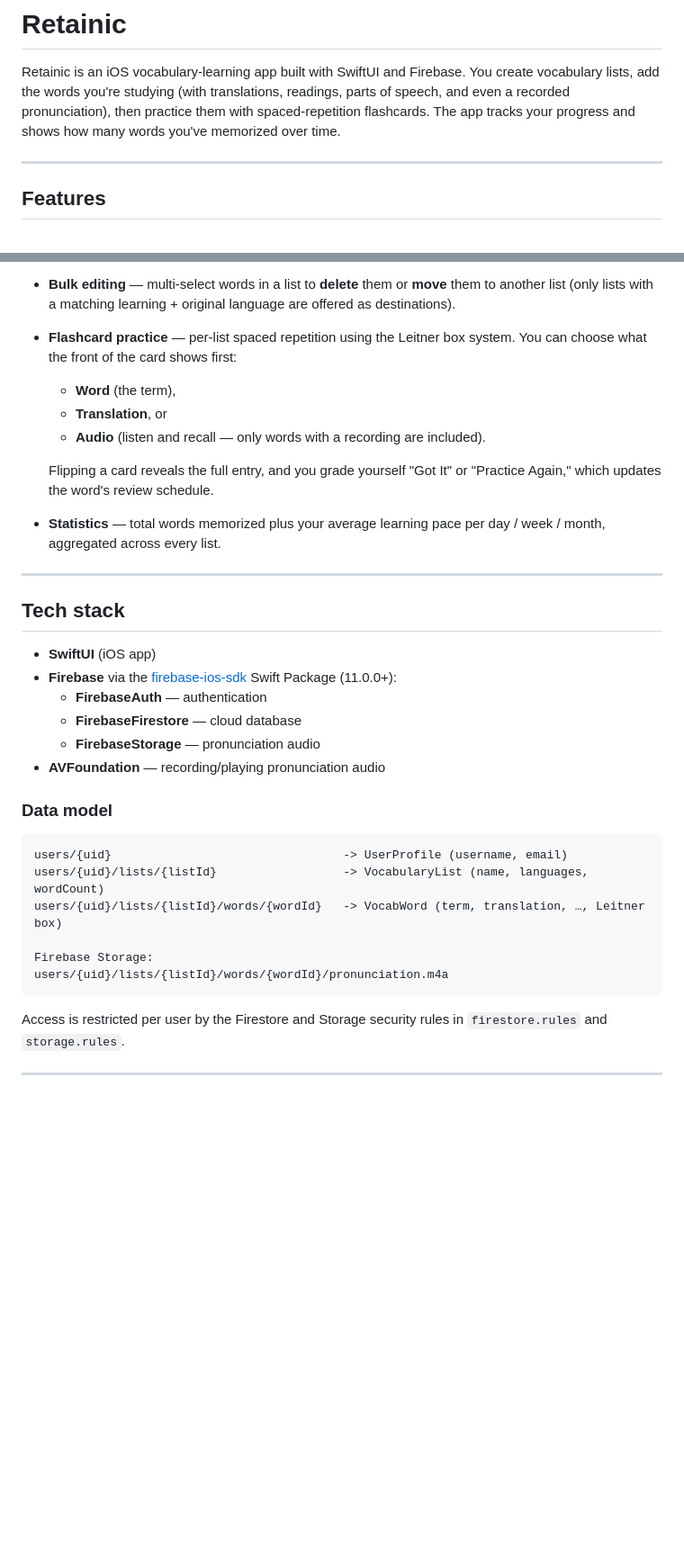
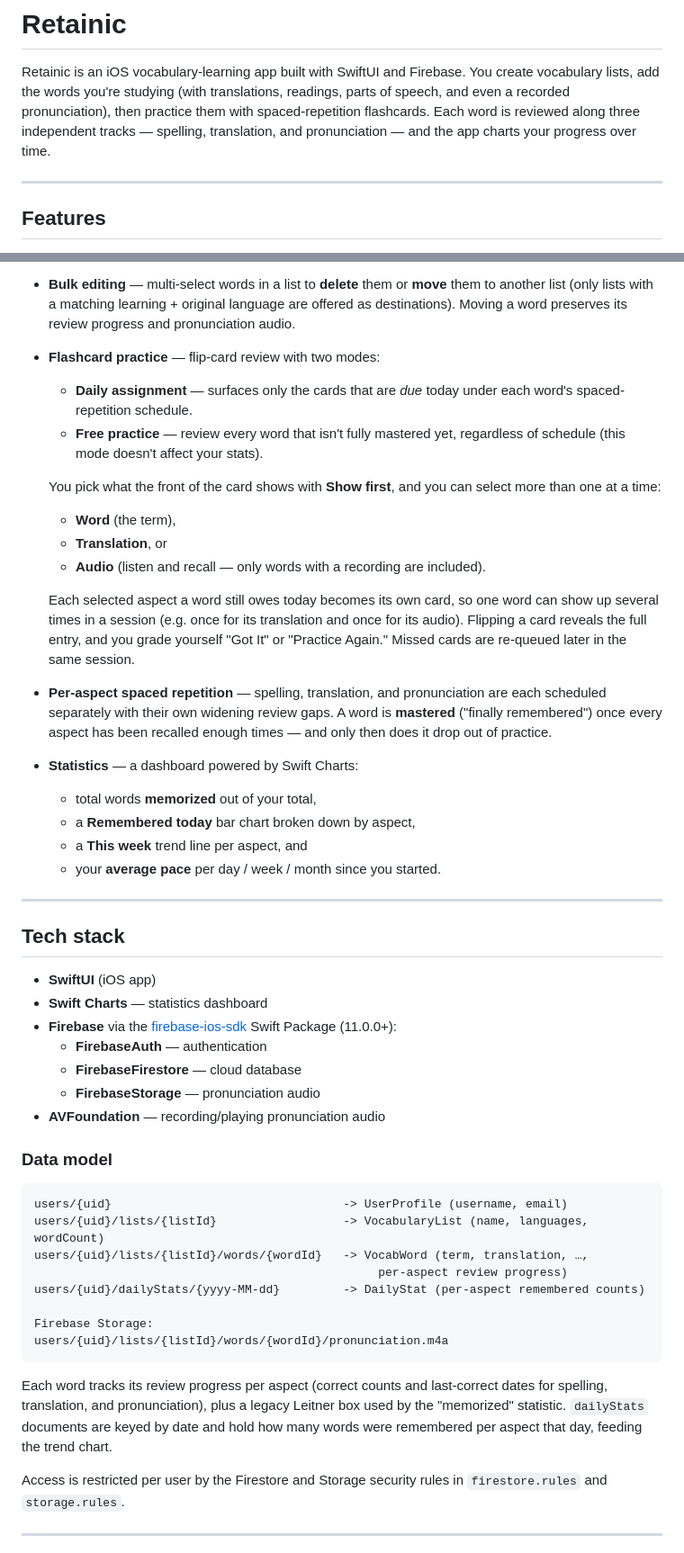
Before and after one commit to zyuxuan0115/retainic, a Markdown page: README.md, 2 parts joined by grey strips. Shown at 90% size. GitHub-like rendering; blank space fills up the shorter version.

Commit message:
update readme
Co-Authored-By: Claude Opus 4.8 <noreply@anthropic.com>

````diff
--- a/README.md
+++ b/README.md
@@ -3,8 +3,9 @@
 Retainic is an iOS vocabulary-learning app built with SwiftUI and Firebase. You
 create vocabulary lists, add the words you're studying (with translations,
 readings, parts of speech, and even a recorded pronunciation), then practice them
-with spaced-repetition flashcards. The app tracks your progress and shows how
-many words you've memorized over time.
+with spaced-repetition flashcards. Each word is reviewed along three independent
+tracks — spelling, translation, and pronunciation — and the app charts your
+progress over time.
 
 ---
 
@@ -27,23 +28,41 @@ many words you've memorized over time.
   - free-form notes.
 - **Bulk editing** — multi-select words in a list to **delete** them or **move**
   them to another list (only lists with a matching learning + original language
-  are offered as destinations).
-- **Flashcard practice** — per-list spaced repetition using the Leitner box
-  system. You can choose what the front of the card shows first:
+  are offered as destinations). Moving a word preserves its review progress and
+  pronunciation audio.
+- **Flashcard practice** — flip-card review with two modes:
+  - **Daily assignment** — surfaces only the cards that are *due* today under
+    each word's spaced-repetition schedule.
+  - **Free practice** — review every word that isn't fully mastered yet,
+    regardless of schedule (this mode doesn't affect your stats).
+
+  You pick what the front of the card shows with **Show first**, and you can
+  select more than one at a time:
   - **Word** (the term),
   - **Translation**, or
   - **Audio** (listen and recall — only words with a recording are included).
 
-  Flipping a card reveals the full entry, and you grade yourself "Got It" or
-  "Practice Again," which updates the word's review schedule.
-- **Statistics** — total words memorized plus your average learning pace per
-  day / week / month, aggregated across every list.
+  Each selected aspect a word still owes today becomes its own card, so one word
+  can show up several times in a session (e.g. once for its translation and once
+  for its audio). Flipping a card reveals the full entry, and you grade yourself
+  "Got It" or "Practice Again." Missed cards are re-queued later in the same
+  session.
+- **Per-aspect spaced repetition** — spelling, translation, and pronunciation
+  are each scheduled separately with their own widening review gaps. A word is
+  **mastered** ("finally remembered") once every aspect has been recalled enough
+  times — and only then does it drop out of practice.
+- **Statistics** — a dashboard powered by Swift Charts:
+  - total words **memorized** out of your total,
+  - a **Remembered today** bar chart broken down by aspect,
+  - a **This week** trend line per aspect, and
+  - your **average pace** per day / week / month since you started.
 
 ---
 
 ## Tech stack
 
 - **SwiftUI** (iOS app)
+- **Swift Charts** — statistics dashboard
 - **Firebase** via the [firebase-ios-sdk](https://github.com/firebase/firebase-ios-sdk)
   Swift Package (11.0.0+):
   - **FirebaseAuth** — authentication
@@ -56,11 +75,18 @@ many words you've memorized over time.
 ```
 users/{uid}                                 -> UserProfile (username, email)
 users/{uid}/lists/{listId}                  -> VocabularyList (name, languages, wordCount)
-users/{uid}/lists/{listId}/words/{wordId}   -> VocabWord (term, translation, …, Leitner box)
+users/{uid}/lists/{listId}/words/{wordId}   -> VocabWord (term, translation, …,
+                                                 per-aspect review progress)
+users/{uid}/dailyStats/{yyyy-MM-dd}         -> DailyStat (per-aspect remembered counts)
 
 Firebase Storage:
 users/{uid}/lists/{listId}/words/{wordId}/pronunciation.m4a
 ```
+
+Each word tracks its review progress per aspect (correct counts and last-correct
+dates for spelling, translation, and pronunciation), plus a legacy Leitner box
+used by the "memorized" statistic. `dailyStats` documents are keyed by date and
+hold how many words were remembered per aspect that day, feeding the trend chart.
 
 Access is restricted per user by the Firestore and Storage security rules in
 `firestore.rules` and `storage.rules`.
````
Also changed, not shown: other parts of README.md (+15 -6 lines).
